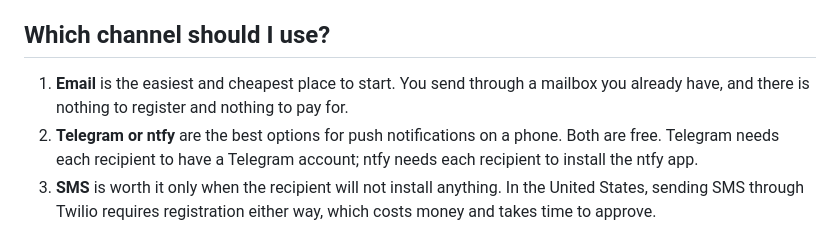
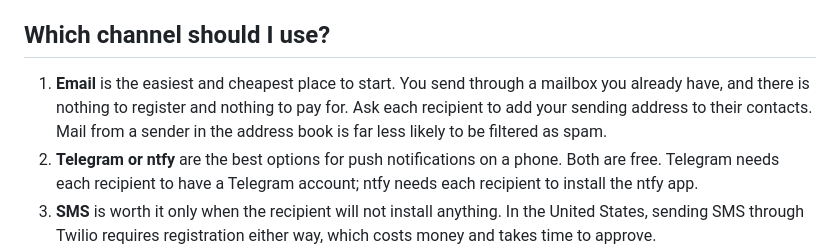
Before and after one commit to arodbuilds/homebridge-notify-switch, a Markdown page: README.md, the part around the change. GitHub-like rendering.

Commit message:
README: ask recipients to add the sending address to their contacts
Two sentences in the email entry of "Which channel should I use?", which
covers SMTP and Twilio email alike. CHANGELOG.

```diff
--- a/README.md
+++ b/README.md
@@ -42,7 +42,7 @@ A [Homebridge](https://homebridge.io) plugin that exposes HomeKit switches which
 
 ## Which channel should I use?
 
-1. **Email** is the easiest and cheapest place to start. You send through a mailbox you already have, and there is nothing to register and nothing to pay for.
+1. **Email** is the easiest and cheapest place to start. You send through a mailbox you already have, and there is nothing to register and nothing to pay for. Ask each recipient to add your sending address to their contacts. Mail from a sender in the address book is far less likely to be filtered as spam.
 2. **Telegram or ntfy** are the best options for push notifications on a phone. Both are free. Telegram needs each recipient to have a Telegram account; ntfy needs each recipient to install the ntfy app.
 3. **SMS** is worth it only when the recipient will not install anything. In the United States, sending SMS through Twilio requires registration either way, which costs money and takes time to approve.
 
```
Also changed, not shown: CHANGELOG.md (+1 -0 lines).
